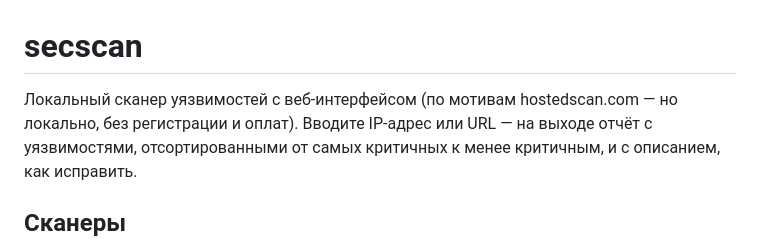
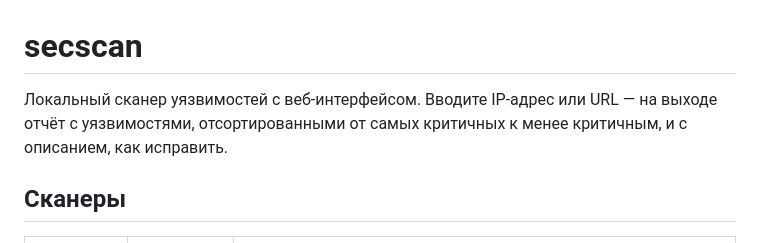
Before and after one commit to fdkhodya/secscan, a Markdown page: README.md, the part around the change. Drawn GitHub-style.

```diff
--- a/README.md
+++ b/README.md
@@ -1,7 +1,6 @@
 # secscan
 
-Локальный сканер уязвимостей с веб-интерфейсом (по мотивам hostedscan.com — но
-локально, без регистрации и оплат). Вводите IP-адрес или URL — на выходе отчёт
+Локальный сканер уязвимостей с веб-интерфейсом. Вводите IP-адрес или URL — на выходе отчёт
 с уязвимостями, отсортированными от самых критичных к менее критичным, и с
 описанием, как исправить.
 
```
